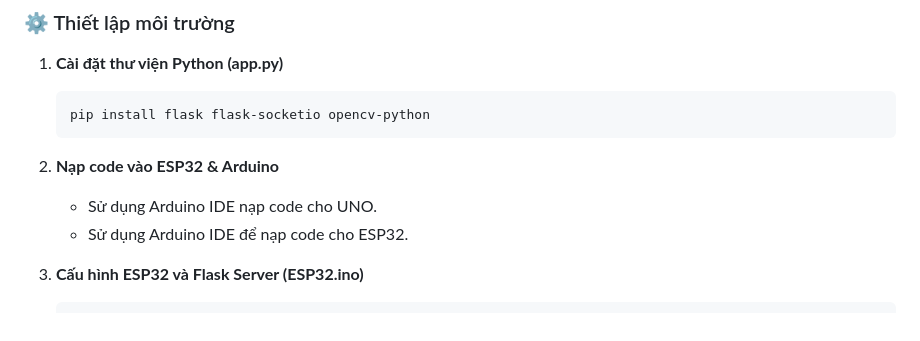
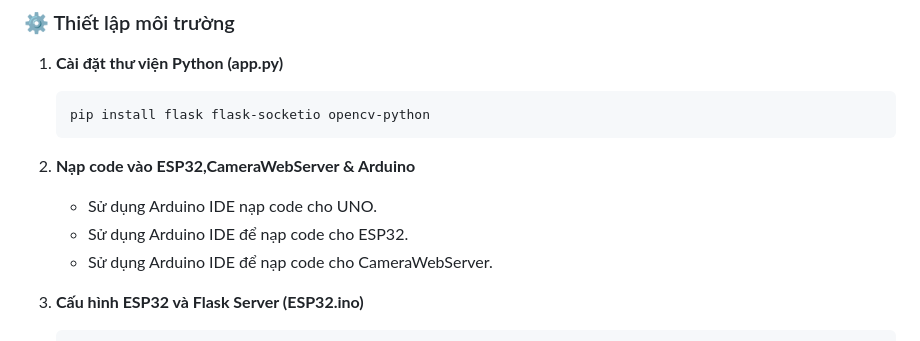
Before and after one commit to nvtan208/Trang-trai-thong-minh, a Markdown page: README.md, the part around the change. GitHub-like rendering.

````diff
--- a/README.md
+++ b/README.md
@@ -174,9 +174,10 @@ Hệ thống trang trại thông minh được xây dựng với các thành ph
    pip install flask flask-socketio opencv-python
    ```
 
-2. **Nạp code vào ESP32 & Arduino**
+2. **Nạp code vào ESP32,CameraWebServer & Arduino**
    - Sử dụng Arduino IDE nạp code cho UNO.
    - Sử dụng Arduino IDE để nạp code cho ESP32.
+   - Sử dụng Arduino IDE để nạp code cho CameraWebServer.
 
 3. **Cấu hình ESP32 và Flask Server (ESP32.ino)**
    ```cpp
````
